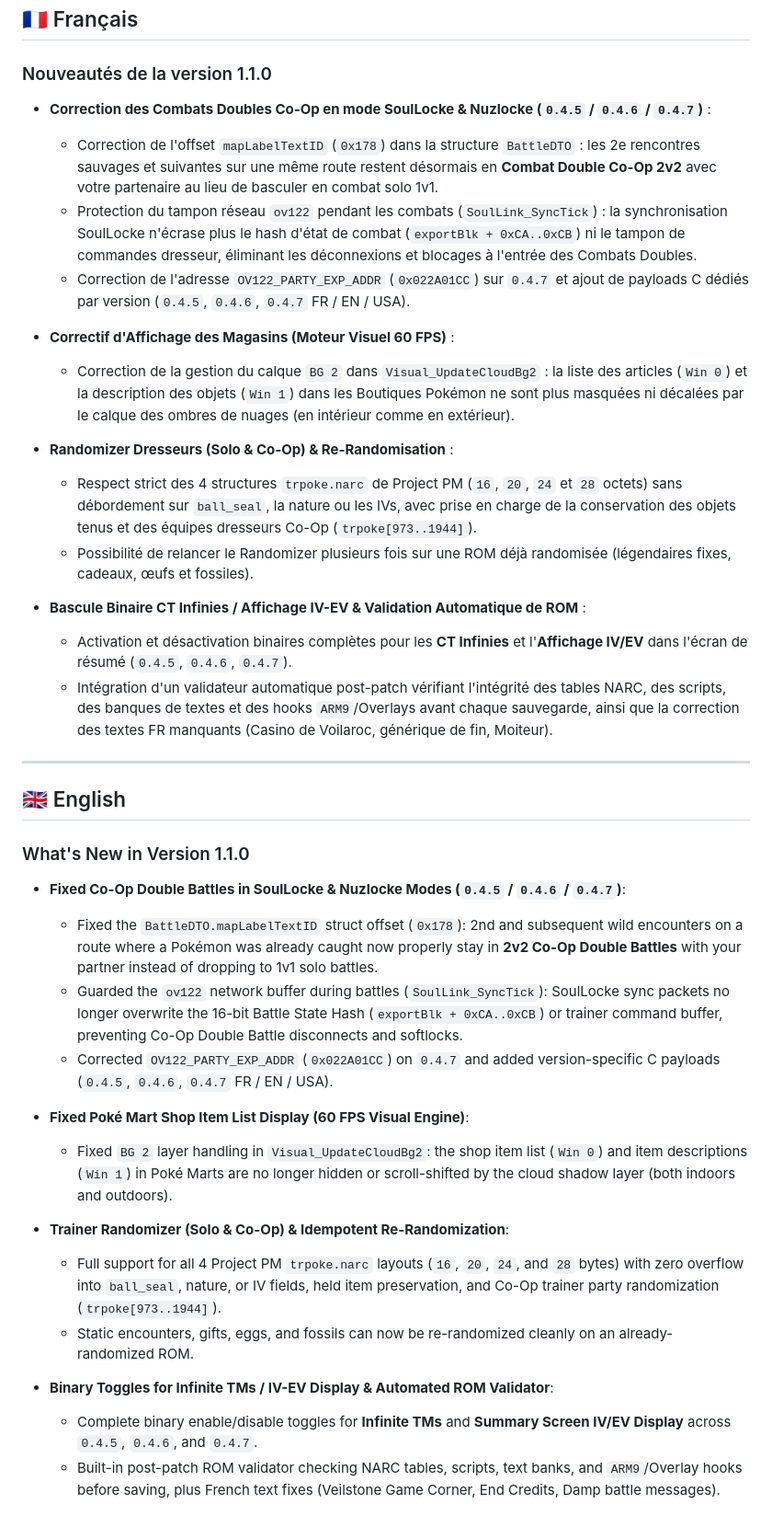
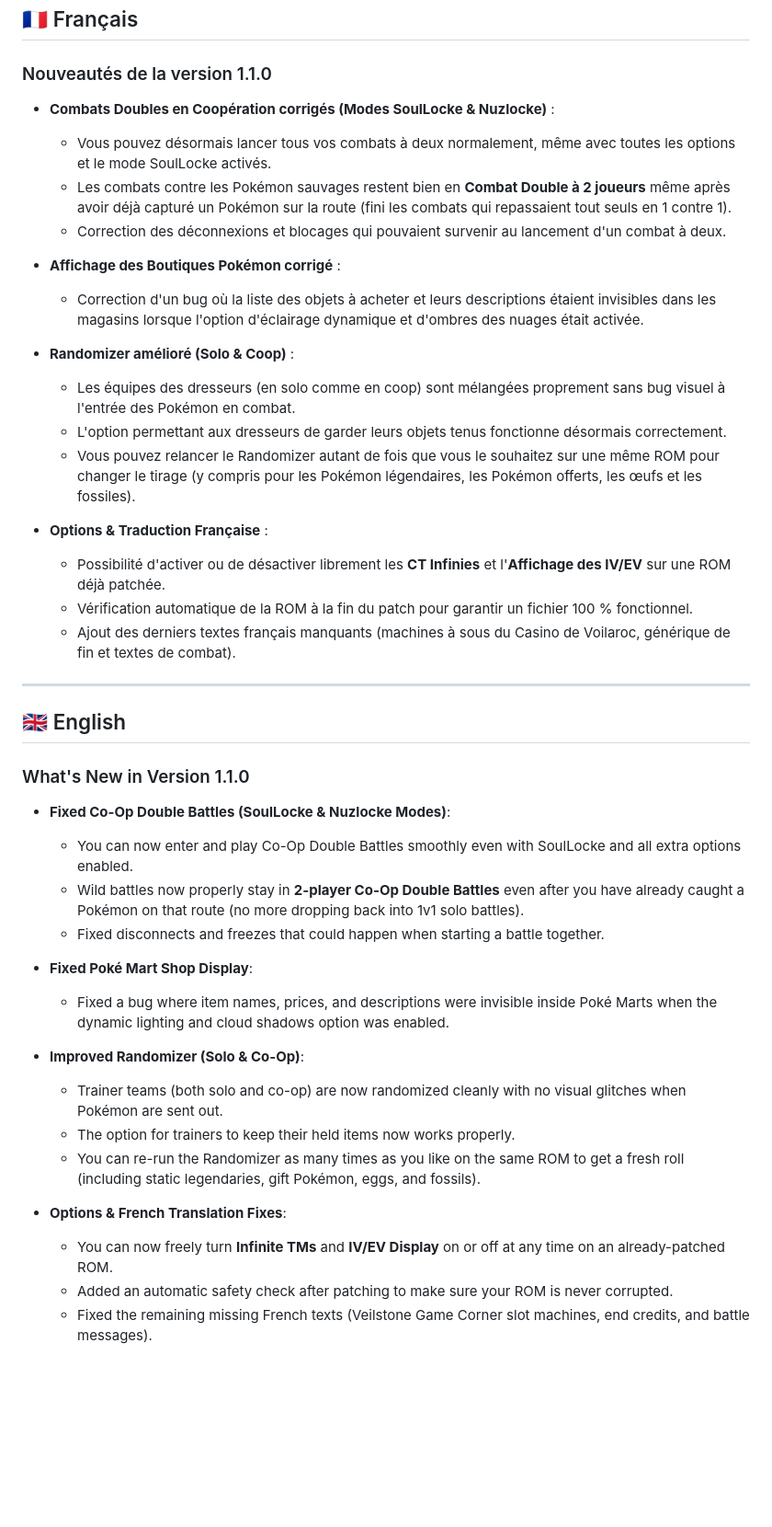
Before and after one commit to Ekiiii/ProjectPM-Addon-Patcher, a Markdown page: RELEASE_NOTES.md, the part around the change. Shown at 92% size. Rendered like a GitHub page; blank space fills up the shorter version.

Commit message:
docs(release): simplify v1.1.0 release notes for general players

```diff
--- a/RELEASE_NOTES.md
+++ b/RELEASE_NOTES.md
@@ -6,21 +6,23 @@
 
 ### Nouveautés de la version 1.1.0
 
-- **Correction des Combats Doubles Co-Op en mode SoulLocke & Nuzlocke (`0.4.5` / `0.4.6` / `0.4.7`)** :
-  - Correction de l'offset `mapLabelTextID` (`0x178`) dans la structure `BattleDTO` : les 2e rencontres sauvages et suivantes sur une même route restent désormais en **Combat Double Co-Op 2v2** avec votre partenaire au lieu de basculer en combat solo 1v1.
-  - Protection du tampon réseau `ov122` pendant les combats (`SoulLink_SyncTick`) : la synchronisation SoulLocke n'écrase plus le hash d'état de combat (`exportBlk + 0xCA..0xCB`) ni le tampon de commandes dresseur, éliminant les déconnexions et blocages à l'entrée des Combats Doubles.
-  - Correction de l'adresse `OV122_PARTY_EXP_ADDR` (`0x022A01CC`) sur `0.4.7` et ajout de payloads C dédiés par version (`0.4.5`, `0.4.6`, `0.4.7` FR / EN / USA).
+- **Combats Doubles en Coopération corrigés (Modes SoulLocke & Nuzlocke)** :
+  - Vous pouvez désormais lancer tous vos combats à deux normalement, même avec toutes les options et le mode SoulLocke activés.
+  - Les combats contre les Pokémon sauvages restent bien en **Combat Double à 2 joueurs** même après avoir déjà capturé un Pokémon sur la route (fini les combats qui repassaient tout seuls en 1 contre 1).
+  - Correction des déconnexions et blocages qui pouvaient survenir au lancement d'un combat à deux.
 
-- **Correctif d'Affichage des Magasins (Moteur Visuel 60 FPS)** :
-  - Correction de la gestion du calque `BG 2` dans `Visual_UpdateCloudBg2` : la liste des articles (`Win 0`) et la description des objets (`Win 1`) dans les Boutiques Pokémon ne sont plus masquées ni décalées par le calque des ombres de nuages (en intérieur comme en extérieur).
+- **Affichage des Boutiques Pokémon corrigé** :
+  - Correction d'un bug où la liste des objets à acheter et leurs descriptions étaient invisibles dans les magasins lorsque l'option d'éclairage dynamique et d'ombres des nuages était activée.
 
-- **Randomizer Dresseurs (Solo & Co-Op) & Re-Randomisation** :
-  - Respect strict des 4 structures `trpoke.narc` de Project PM (`16`, `20`, `24` et `28` octets) sans débordement sur `ball_seal`, la nature ou les IVs, avec prise en charge de la conservation des objets tenus et des équipes dresseurs Co-Op (`trpoke[973..1944]`).
-  - Possibilité de relancer le Randomizer plusieurs fois sur une ROM déjà randomisée (légendaires fixes, cadeaux, œufs et fossiles).
+- **Randomizer amélioré (Solo & Coop)** :
+  - Les équipes des dresseurs (en solo comme en coop) sont mélangées proprement sans bug visuel à l'entrée des Pokémon en combat.
+  - L'option permettant aux dresseurs de garder leurs objets tenus fonctionne désormais correctement.
+  - Vous pouvez relancer le Randomizer autant de fois que vous le souhaitez sur une même ROM pour changer le tirage (y compris pour les Pokémon légendaires, les Pokémon offerts, les œufs et les fossiles).
 
-- **Bascule Binaire CT Infinies / Affichage IV-EV & Validation Automatique de ROM** :
-  - Activation et désactivation binaires complètes pour les **CT Infinies** et l'**Affichage IV/EV** dans l'écran de résumé (`0.4.5`, `0.4.6`, `0.4.7`).
-  - Intégration d'un validateur automatique post-patch vérifiant l'intégrité des tables NARC, des scripts, des banques de textes et des hooks `ARM9`/Overlays avant chaque sauvegarde, ainsi que la correction des textes FR manquants (Casino de Voilaroc, générique de fin, Moiteur).
+- **Options & Traduction Française** :
+  - Possibilité d'activer ou de désactiver librement les **CT Infinies** et l'**Affichage des IV/EV** sur une ROM déjà patchée.
+  - Vérification automatique de la ROM à la fin du patch pour garantir un fichier 100 % fonctionnel.
+  - Ajout des derniers textes français manquants (machines à sous du Casino de Voilaroc, générique de fin et textes de combat).
 
 ---
 
@@ -28,18 +30,20 @@
 
 ### What's New in Version 1.1.0
 
-- **Fixed Co-Op Double Battles in SoulLocke & Nuzlocke Modes (`0.4.5` / `0.4.6` / `0.4.7`)**:
-  - Fixed the `BattleDTO.mapLabelTextID` struct offset (`0x178`): 2nd and subsequent wild encounters on a route where a Pokémon was already caught now properly stay in **2v2 Co-Op Double Battles** with your partner instead of dropping to 1v1 solo battles.
-  - Guarded the `ov122` network buffer during battles (`SoulLink_SyncTick`): SoulLocke sync packets no longer overwrite the 16-bit Battle State Hash (`exportBlk + 0xCA..0xCB`) or trainer command buffer, preventing Co-Op Double Battle disconnects and softlocks.
-  - Corrected `OV122_PARTY_EXP_ADDR` (`0x022A01CC`) on `0.4.7` and added version-specific C payloads (`0.4.5`, `0.4.6`, `0.4.7` FR / EN / USA).
+- **Fixed Co-Op Double Battles (SoulLocke & Nuzlocke Modes)**:
+  - You can now enter and play Co-Op Double Battles smoothly even with SoulLocke and all extra options enabled.
+  - Wild battles now properly stay in **2-player Co-Op Double Battles** even after you have already caught a Pokémon on that route (no more dropping back into 1v1 solo battles).
+  - Fixed disconnects and freezes that could happen when starting a battle together.
 
-- **Fixed Poké Mart Shop Item List Display (60 FPS Visual Engine)**:
-  - Fixed `BG 2` layer handling in `Visual_UpdateCloudBg2`: the shop item list (`Win 0`) and item descriptions (`Win 1`) in Poké Marts are no longer hidden or scroll-shifted by the cloud shadow layer (both indoors and outdoors).
+- **Fixed Poké Mart Shop Display**:
+  - Fixed a bug where item names, prices, and descriptions were invisible inside Poké Marts when the dynamic lighting and cloud shadows option was enabled.
 
-- **Trainer Randomizer (Solo & Co-Op) & Idempotent Re-Randomization**:
-  - Full support for all 4 Project PM `trpoke.narc` layouts (`16`, `20`, `24`, and `28` bytes) with zero overflow into `ball_seal`, nature, or IV fields, held item preservation, and Co-Op trainer party randomization (`trpoke[973..1944]`).
-  - Static encounters, gifts, eggs, and fossils can now be re-randomized cleanly on an already-randomized ROM.
+- **Improved Randomizer (Solo & Co-Op)**:
+  - Trainer teams (both solo and co-op) are now randomized cleanly with no visual glitches when Pokémon are sent out.
+  - The option for trainers to keep their held items now works properly.
+  - You can re-run the Randomizer as many times as you like on the same ROM to get a fresh roll (including static legendaries, gift Pokémon, eggs, and fossils).
 
-- **Binary Toggles for Infinite TMs / IV-EV Display & Automated ROM Validator**:
-  - Complete binary enable/disable toggles for **Infinite TMs** and **Summary Screen IV/EV Display** across `0.4.5`, `0.4.6`, and `0.4.7`.
-  - Built-in post-patch ROM validator checking NARC tables, scripts, text banks, and `ARM9`/Overlay hooks before saving, plus French text fixes (Veilstone Game Corner, End Credits, Damp battle messages).
+- **Options & French Translation Fixes**:
+  - You can now freely turn **Infinite TMs** and **IV/EV Display** on or off at any time on an already-patched ROM.
+  - Added an automatic safety check after patching to make sure your ROM is never corrupted.
+  - Fixed the remaining missing French texts (Veilstone Game Corner slot machines, end credits, and battle messages).
```
